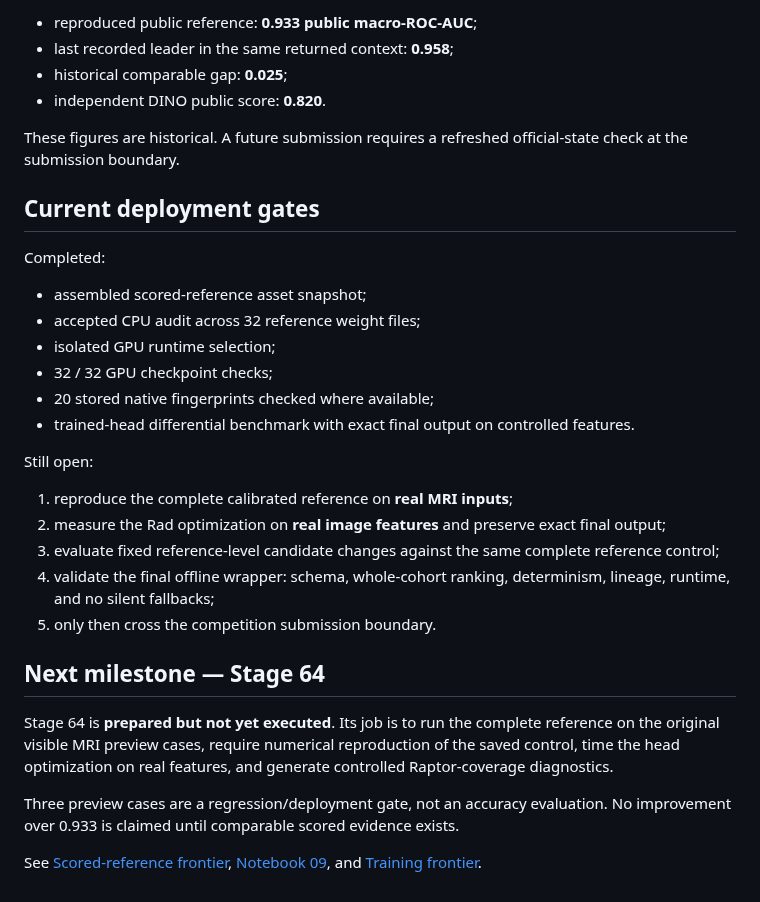
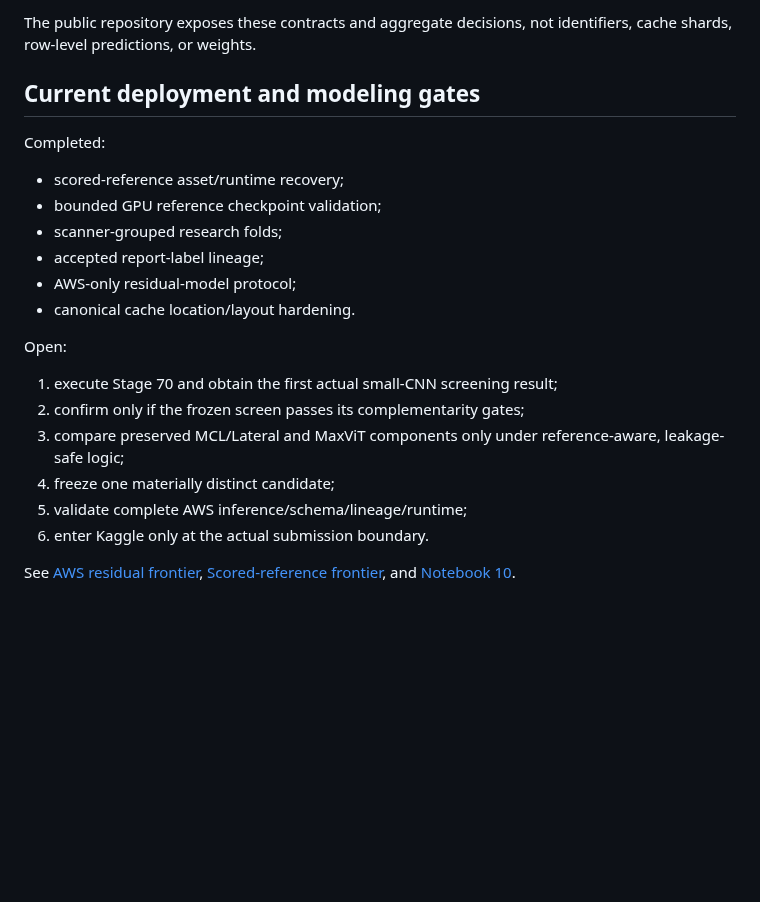
Before and after one commit to alvaromendizabal/rsna-knee-abnormality-detection, a Markdown page: docs/PROJECT_STATUS.md, the part around one of its changes. GitHub-like rendering; blank space fills up the shorter version.

```diff
--- a/docs/PROJECT_STATUS.md
+++ b/docs/PROJECT_STATUS.md
@@ -64,34 +68,24 @@ This is **not** an end-to-end notebook speed claim. Encoder features and upstrea
 
-- reproduced public reference: **0.933 public macro-ROC-AUC**;
-- last recorded leader in the same returned context: **0.958**;
-- historical comparable gap: **0.025**;
-- independent DINO public score: **0.820**.
+The public repository exposes these contracts and aggregate decisions, not identifiers, cache shards, row-level predictions, or weights.
 
-These figures are historical. A future submission requires a refreshed official-state check at the submission boundary.
-
-## Current deployment gates
+## Current deployment and modeling gates
 
 Completed:
 
-- assembled scored-reference asset snapshot;
-- accepted CPU audit across 32 reference weight files;
-- isolated GPU runtime selection;
-- 32 / 32 GPU checkpoint checks;
-- 20 stored native fingerprints checked where available;
-- trained-head differential benchmark with exact final output on controlled features.
+- scored-reference asset/runtime recovery;
+- bounded GPU reference checkpoint validation;
+- scanner-grouped research folds;
+- accepted report-label lineage;
+- AWS-only residual-model protocol;
+- canonical cache location/layout hardening.
 
-Still open:
+Open:
 
-1. reproduce the complete calibrated reference on **real MRI inputs**;
-2. measure the Rad optimization on **real image features** and preserve exact final output;
-3. evaluate fixed reference-level candidate changes against the same complete reference control;
-4. validate the final offline wrapper: schema, whole-cohort ranking, determinism, lineage, runtime, and no silent fallbacks;
-5. only then cross the competition submission boundary.
+1. execute Stage 70 and obtain the first actual small-CNN screening result;
+2. confirm only if the frozen screen passes its complementarity gates;
+3. compare preserved MCL/Lateral and MaxViT components only under reference-aware, leakage-safe logic;
+4. freeze one materially distinct candidate;
+5. validate complete AWS inference/schema/lineage/runtime;
+6. enter Kaggle only at the actual submission boundary.
 
-## Next milestone — Stage 64
-
-Stage 64 is **prepared but not yet executed**. Its job is to run the complete reference on the original visible MRI preview cases, require numerical reproduction of the saved control, time the head optimization on real features, and generate controlled Raptor-coverage diagnostics.
-
-Three preview cases are a regression/deployment gate, not an accuracy evaluation. No improvement over 0.933 is claimed until comparable scored evidence exists.
-
-See [Scored-reference frontier](SCORED_REFERENCE_FRONTIER.md), [Notebook 09](../notebooks/09_scored_reference_recovery_and_runtime.ipynb), and [Training frontier](TRAINING_FRONTIER.md).
+See [AWS residual frontier](AWS_RESIDUAL_FRONTIER.md), [Scored-reference frontier](SCORED_REFERENCE_FRONTIER.md), and [Notebook 10](../notebooks/10_aws_only_residual_frontier.ipynb).
```
Also changed, not shown: other parts of docs/PROJECT_STATUS.md (+40 -36 lines).
